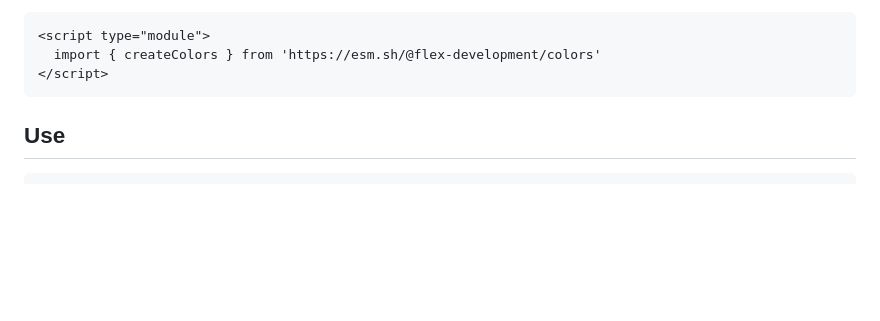
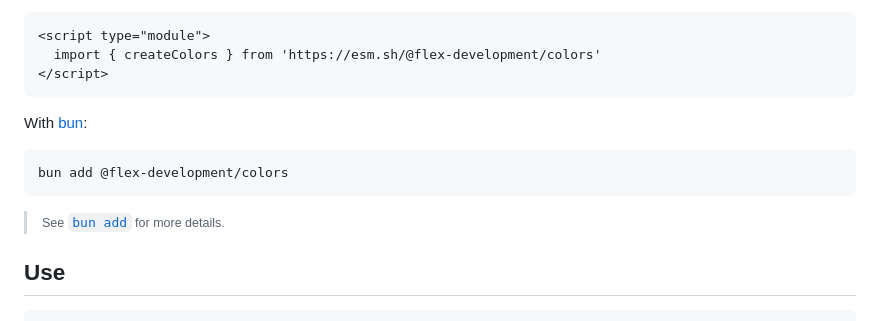
Before and after one commit to flex-development/colors, a Markdown page: README.md, the part around one of its changes. Drawn GitHub-style; blank space fills up the shorter version.

Commit message:
docs: `bun add`
- https://bun.sh/docs/cli/add

Signed-off-by: Lexus Drumgold <unicornware@flexdevelopment.llc>

````diff
--- a/README.md
+++ b/README.md
@@ -78,6 +78,18 @@ In browsers with [`esm.sh`][esmsh]:
   import { createColors } from 'https://esm.sh/@flex-development/colors'
 </script>
 ```
+
+With [bun][]:
+
+```sh
+bun add @flex-development/colors
+```
+
+<blockquote>
+  <small>
+    See <a href='https://bun.com/docs/cli/add'><code>bun add</code></a> for more details.
+  </small>
+</blockquote>
 
 ## Use
 
````
Also changed, not shown: other parts of README.md (+2 -0 lines).
